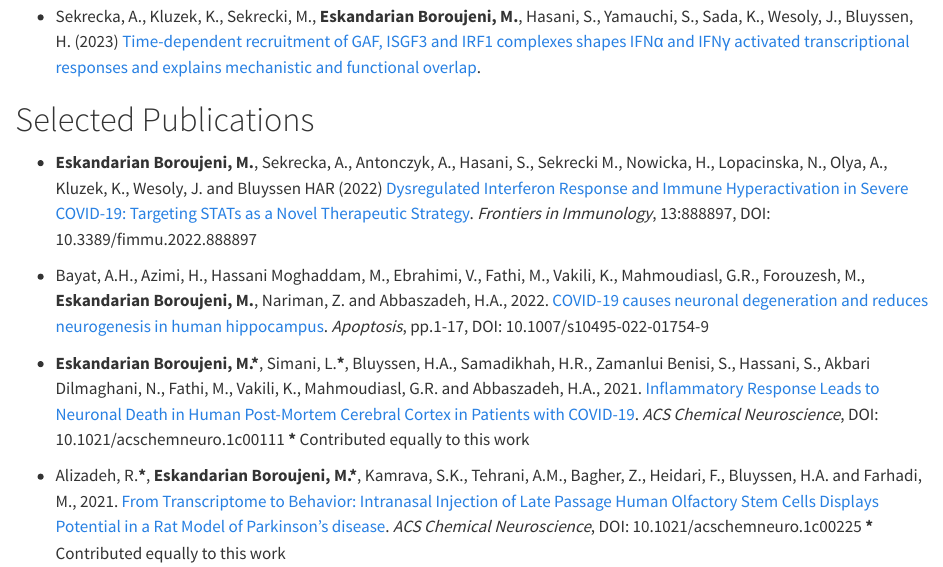
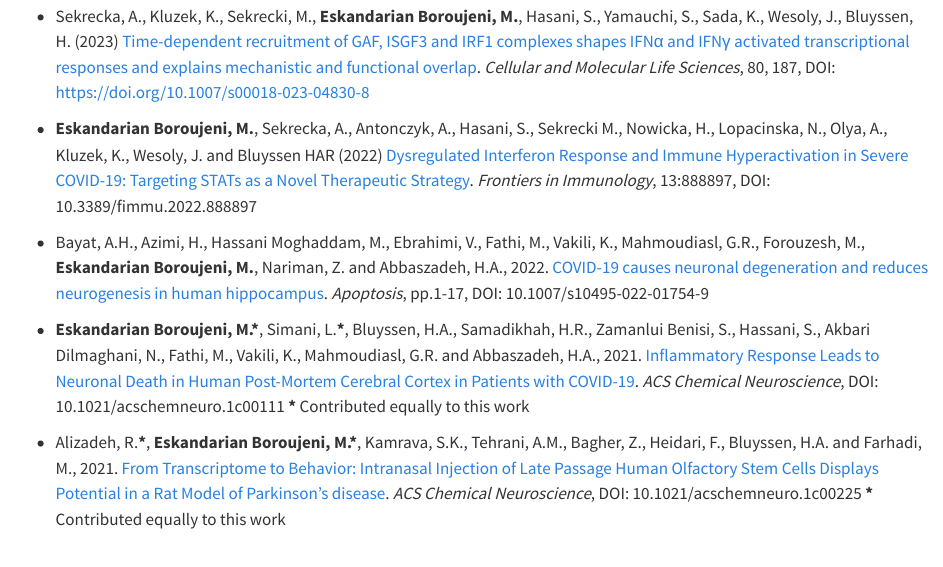
Before and after one commit to peculiar97/my_website, a Quarto document (selectd_pub.qmd): the page in a window 1100 px wide, from 60 px down. Rendered offline with R 4.5, knitr and Pandoc in place of Quarto, with nearby package versions.

Commit message:
Updated publication list

```diff
--- a/selectd_pub.qmd
+++ b/selectd_pub.qmd
@@ -7,7 +5,8 @@
-- Sekrecka, A., Kluzek, K., Sekrecki, M., **Eskandarian Boroujeni, M.**, Hasani, S., Yamauchi, S., Sada, K., Wesoly, J., Bluyssen, H. (2023) [Time-dependent recruitment of GAF, ISGF3 and IRF1 complexes shapes IFNα and IFNγ activated transcriptional responses and explains mechanistic and functional  overlap](http://dx.doi.org/10.21203/rs.3.rs-2564985/v1).
-
 
 # Selected Publications
+
+- Sekrecka, A., Kluzek, K., Sekrecki, M., **Eskandarian Boroujeni, M.**, Hasani, S., Yamauchi, S., Sada, K., Wesoly, J., Bluyssen, H. (2023) [Time-dependent recruitment of GAF, ISGF3 and IRF1 complexes shapes IFNα and IFNγ activated transcriptional responses and explains mechanistic and functional  overlap](https://pubmed.ncbi.nlm.nih.gov/37347298/). *Cellular and Molecular Life Sciences*,  80, 187, DOI: https://doi.org/10.1007/s00018-023-04830-8
+
 
 -   **Eskandarian Boroujeni, M.**, Sekrecka, A., Antonczyk, A., Hasani, S., Sekrecki M., Nowicka, H., Lopacinska, N., Olya, A., Kluzek, K., Wesoly, J. and Bluyssen HAR (2022) [Dysregulated Interferon Response and Immune Hyperactivation in Severe COVID-19: Targeting STATs as a Novel Therapeutic Strategy](https://www.ncbi.nlm.nih.gov/pmc/articles/PMC9156796/). *Frontiers in Immunology*, 13:888897, DOI: 10.3389/fimmu.2022.888897
 
```
Also changed, not shown: docs/search.json, selectd_pub.qmd (2 more changed lines), 1 other file.
